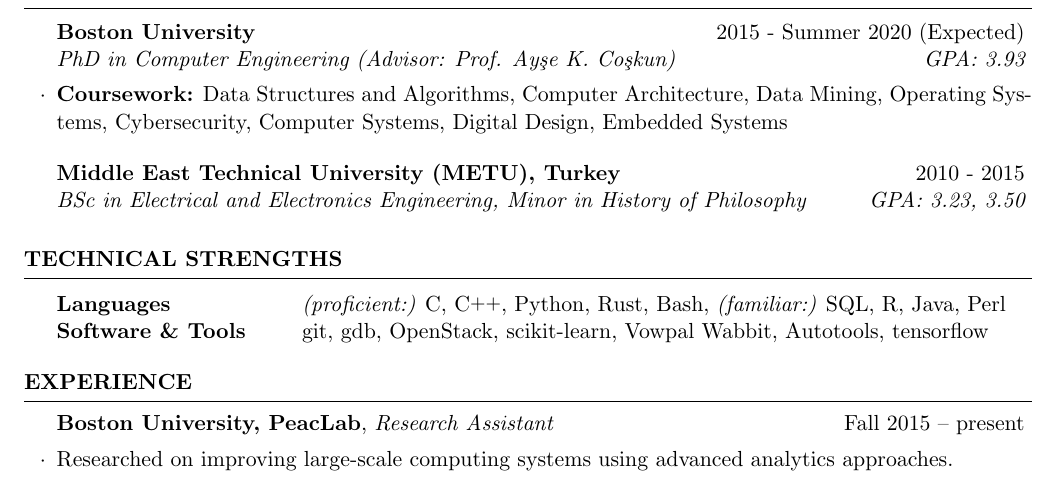
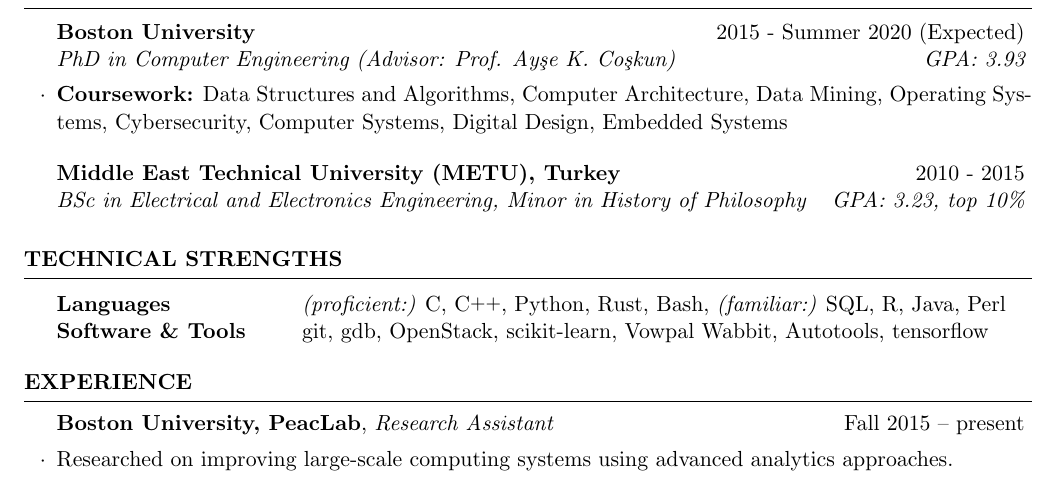
Before and after one commit to EmreAtes/EmreAtes.github.io, a LaTeX CV (CV/cv_4.tex): part of page 1 of 2, cut so that both start at the same text. Compiled offline with pdfLaTeX.

Commit message:
added ranking back

```diff
--- a/CV/cv_4.tex
+++ b/CV/cv_4.tex
@@ -50,7 +50,7 @@
 
 \begin{rSubsection}{Middle East Technical University (METU), Turkey}{2010 -
     2015}{BSc in Electrical and Electronics Engineering, Minor in History of
-    Philosophy}{GPA: 3.23, 3.50}
+    Philosophy}{GPA: 3.23, top 10\%}
 \end{rSubsection}
 
 \end{rSection}
```
Also changed, not shown: CV/cv_4.pdf.
